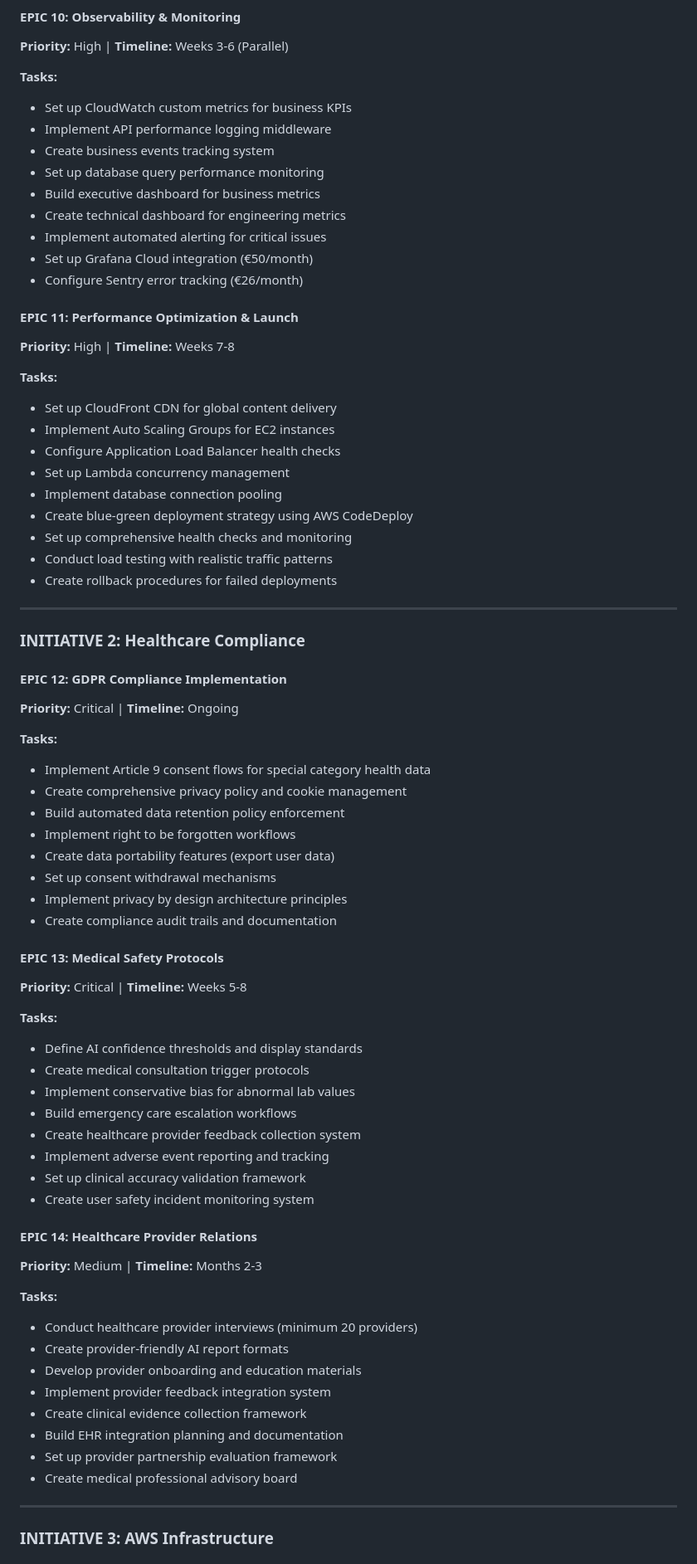
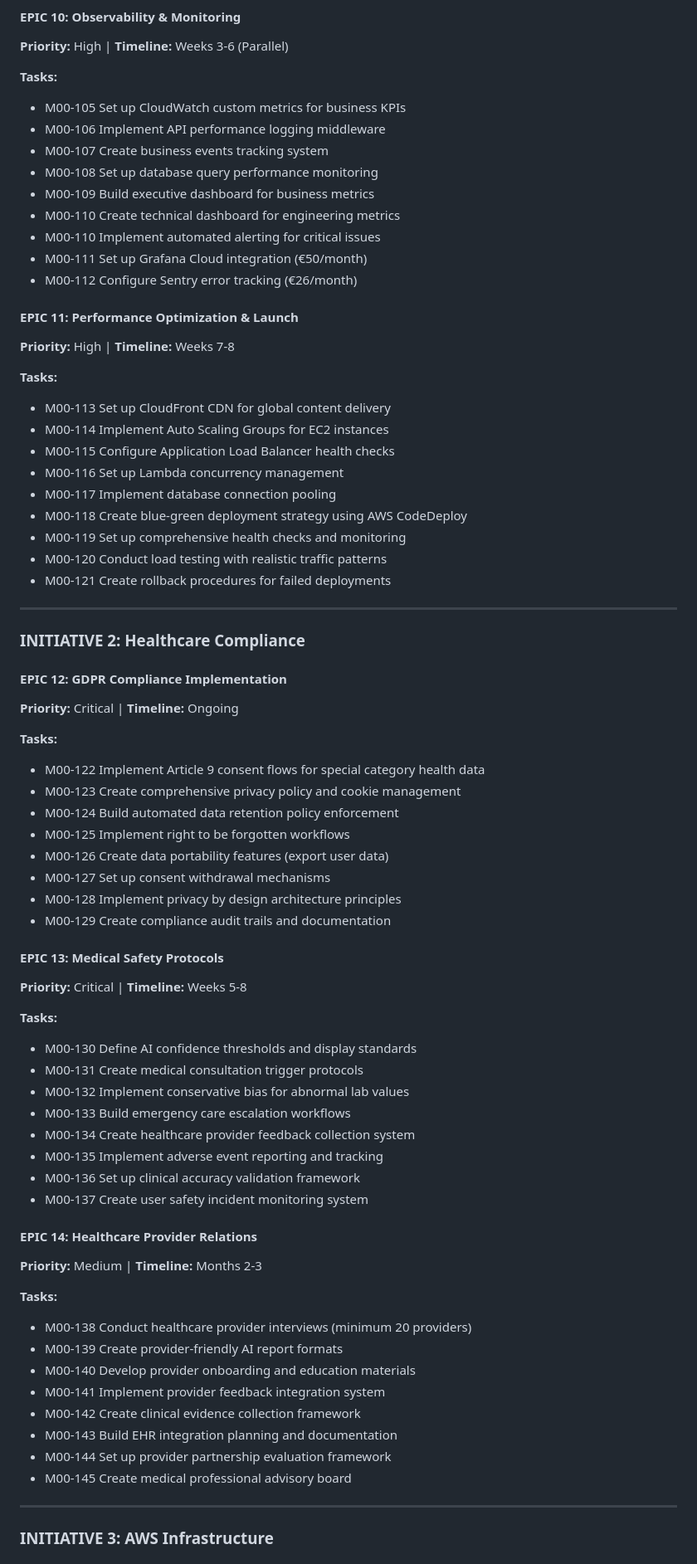
Before and after one commit to m00n5h075/serenya, a Markdown page: guidance/docs/serenya-project-plan.md, the part around one of its changes. Shown at 83% size. GitHub-like rendering.

```diff
--- a/guidance/docs/serenya-project-plan.md
+++ b/guidance/docs/serenya-project-plan.md
@@ -149,29 +152,29 @@
 **Priority:** High | **Timeline:** Weeks 3-6 (Parallel)
 
 **Tasks:**
-- Set up CloudWatch custom metrics for business KPIs
-- Implement API performance logging middleware
-- Create business events tracking system
-- Set up database query performance monitoring
-- Build executive dashboard for business metrics
-- Create technical dashboard for engineering metrics
-- Implement automated alerting for critical issues
-- Set up Grafana Cloud integration (€50/month)
-- Configure Sentry error tracking (€26/month)
+- M00-105 Set up CloudWatch custom metrics for business KPIs
+- M00-106 Implement API performance logging middleware
+- M00-107 Create business events tracking system
+- M00-108 Set up database query performance monitoring
+- M00-109 Build executive dashboard for business metrics
+- M00-110 Create technical dashboard for engineering metrics
+- M00-110 Implement automated alerting for critical issues
+- M00-111 Set up Grafana Cloud integration (€50/month)
+- M00-112 Configure Sentry error tracking (€26/month)
 
 #### **EPIC 11: Performance Optimization & Launch**
 **Priority:** High | **Timeline:** Weeks 7-8
 
 **Tasks:**
-- Set up CloudFront CDN for global content delivery
-- Implement Auto Scaling Groups for EC2 instances
-- Configure Application Load Balancer health checks
-- Set up Lambda concurrency management
-- Implement database connection pooling
-- Create blue-green deployment strategy using AWS CodeDeploy
-- Set up comprehensive health checks and monitoring
-- Conduct load testing with realistic traffic patterns
-- Create rollback procedures for failed deployments
+- M00-113 Set up CloudFront CDN for global content delivery
+- M00-114 Implement Auto Scaling Groups for EC2 instances
+- M00-115 Configure Application Load Balancer health checks
+- M00-116 Set up Lambda concurrency management
+- M00-117 Implement database connection pooling
+- M00-118 Create blue-green deployment strategy using AWS CodeDeploy
+- M00-119 Set up comprehensive health checks and monitoring
+- M00-120 Conduct load testing with realistic traffic patterns
+- M00-121 Create rollback procedures for failed deployments
 
 ---
 
@@ -181,40 +184,40 @@
 **Priority:** Critical | **Timeline:** Ongoing
 
 **Tasks:**
-- Implement Article 9 consent flows for special category health data
-- Create comprehensive privacy policy and cookie management
-- Build automated data retention policy enforcement
-- Implement right to be forgotten workflows
-- Create data portability features (export user data)
-- Set up consent withdrawal mechanisms
-- Implement privacy by design architecture principles
-- Create compliance audit trails and documentation
+- M00-122 Implement Article 9 consent flows for special category health data
+- M00-123 Create comprehensive privacy policy and cookie management
+- M00-124 Build automated data retention policy enforcement
+- M00-125 Implement right to be forgotten workflows
+- M00-126 Create data portability features (export user data)
+- M00-127 Set up consent withdrawal mechanisms
+- M00-128 Implement privacy by design architecture principles
+- M00-129 Create compliance audit trails and documentation
 
 #### **EPIC 13: Medical Safety Protocols**
 **Priority:** Critical | **Timeline:** Weeks 5-8
 
 **Tasks:**
-- Define AI confidence thresholds and display standards
-- Create medical consultation trigger protocols
-- Implement conservative bias for abnormal lab values
-- Build emergency care escalation workflows
-- Create healthcare provider feedback collection system
-- Implement adverse event reporting and tracking
-- Set up clinical accuracy validation framework
-- Create user safety incident monitoring system
+- M00-130 Define AI confidence thresholds and display standards
+- M00-131 Create medical consultation trigger protocols
+- M00-132 Implement conservative bias for abnormal lab values
+- M00-133 Build emergency care escalation workflows
+- M00-134 Create healthcare provider feedback collection system
+- M00-135 Implement adverse event reporting and tracking
+- M00-136 Set up clinical accuracy validation framework
+- M00-137 Create user safety incident monitoring system
 
 #### **EPIC 14: Healthcare Provider Relations**
 **Priority:** Medium | **Timeline:** Months 2-3
 
 **Tasks:**
-- Conduct healthcare provider interviews (minimum 20 providers)
-- Create provider-friendly AI report formats
-- Develop provider onboarding and education materials
-- Implement provider feedback integration system
-- Create clinical evidence collection framework
-- Build EHR integration planning and documentation
-- Set up provider partnership evaluation framework
-- Create medical professional advisory board
+- M00-138 Conduct healthcare provider interviews (minimum 20 providers)
+- M00-139 Create provider-friendly AI report formats
+- M00-140 Develop provider onboarding and education materials
+- M00-141 Implement provider feedback integration system
+- M00-142 Create clinical evidence collection framework
+- M00-143 Build EHR integration planning and documentation
+- M00-144 Set up provider partnership evaluation framework
+- M00-145 Create medical professional advisory board
 
 ---
 
```
Also changed, not shown: other parts of guidance/docs/serenya-project-plan.md (+85 -82 lines), guidance/docs/complete-screen-inventory.md (+11 -6 lines).
